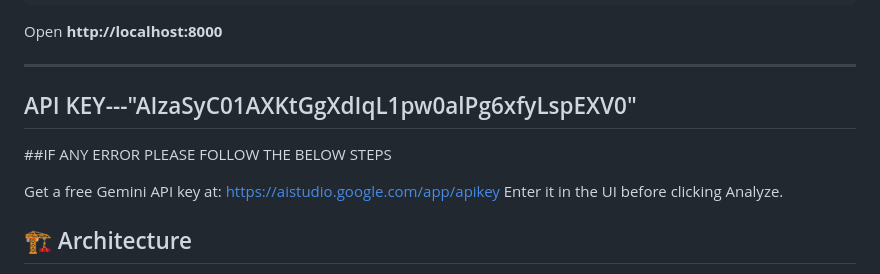
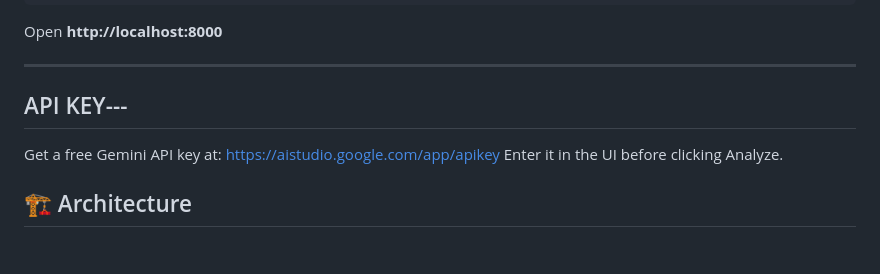
Before and after one commit to dharaneeshexe-web/adaptive-onboarding-engine, a Markdown page: README.md, the part around the change. GitHub-like rendering; blank space fills up the shorter version.

```diff
--- a/README.md
+++ b/README.md
@@ -38,9 +38,7 @@ uvicorn main:app --reload --port 8000
 Open **http://localhost:8000**
 
 ---
-## API KEY---"AIzaSyC01AXKtGgXdIqL1pw0alPg6xfyLspEXV0"
-
-##IF ANY ERROR PLEASE FOLLOW THE BELOW STEPS
+## API KEY---
 
 Get a free Gemini API key at:
 https://aistudio.google.com/app/apikey
```
